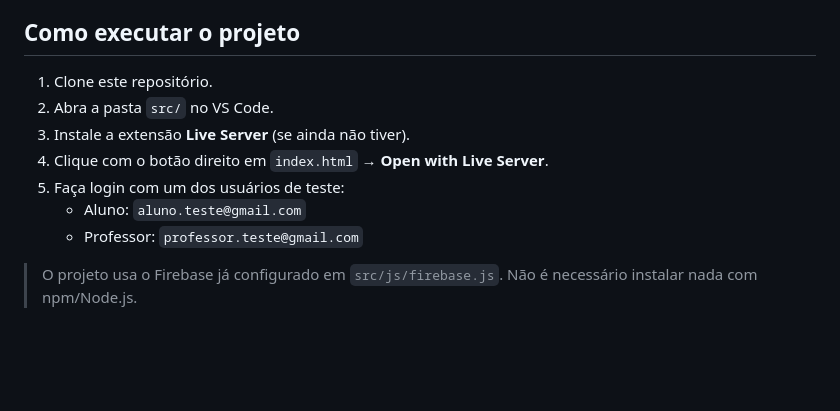
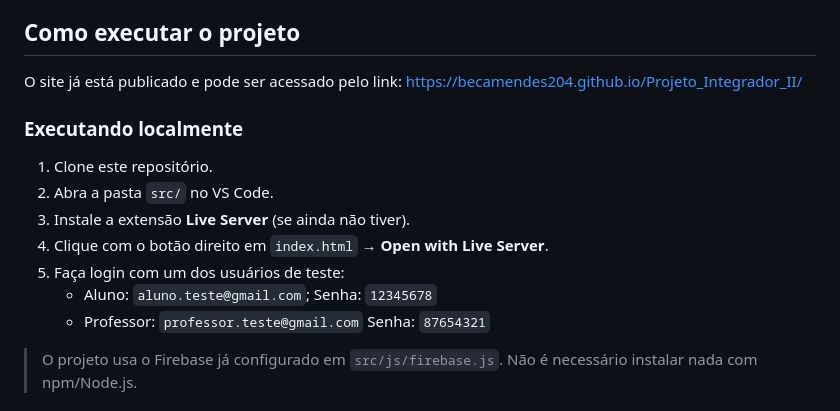
Before and after one commit to BecaMendes204/Projeto_Integrador_II, a Markdown page: README.md, the part around the change. GitHub-like rendering; blank space fills up the shorter version.

Commit message:
Update README with project execution instructions
Added instructions for accessing the published site and running the project locally.

```diff
--- a/README.md
+++ b/README.md
@@ -38,14 +38,16 @@ O principal objetivo do sistema é facilitar a identificação de dificuldades d
 - Firebase Firestore (banco de dados)
 
 ## Como executar o projeto
+O site já está publicado e pode ser acessado pelo link: https://becamendes204.github.io/Projeto_Integrador_II/
 
+### Executando localmente
 1. Clone este repositório.
 2. Abra a pasta `src/` no VS Code.
 3. Instale a extensão **Live Server** (se ainda não tiver).
 4. Clique com o botão direito em `index.html` → **Open with Live Server**.
 5. Faça login com um dos usuários de teste:
-   - Aluno: `aluno.teste@gmail.com`
-   - Professor: `professor.teste@gmail.com`
+   - Aluno: `aluno.teste@gmail.com`; Senha: `12345678`
+   - Professor: `professor.teste@gmail.com` Senha: `87654321`
 
 > O projeto usa o Firebase já configurado em `src/js/firebase.js`. Não é necessário instalar nada com npm/Node.js.
 
```
